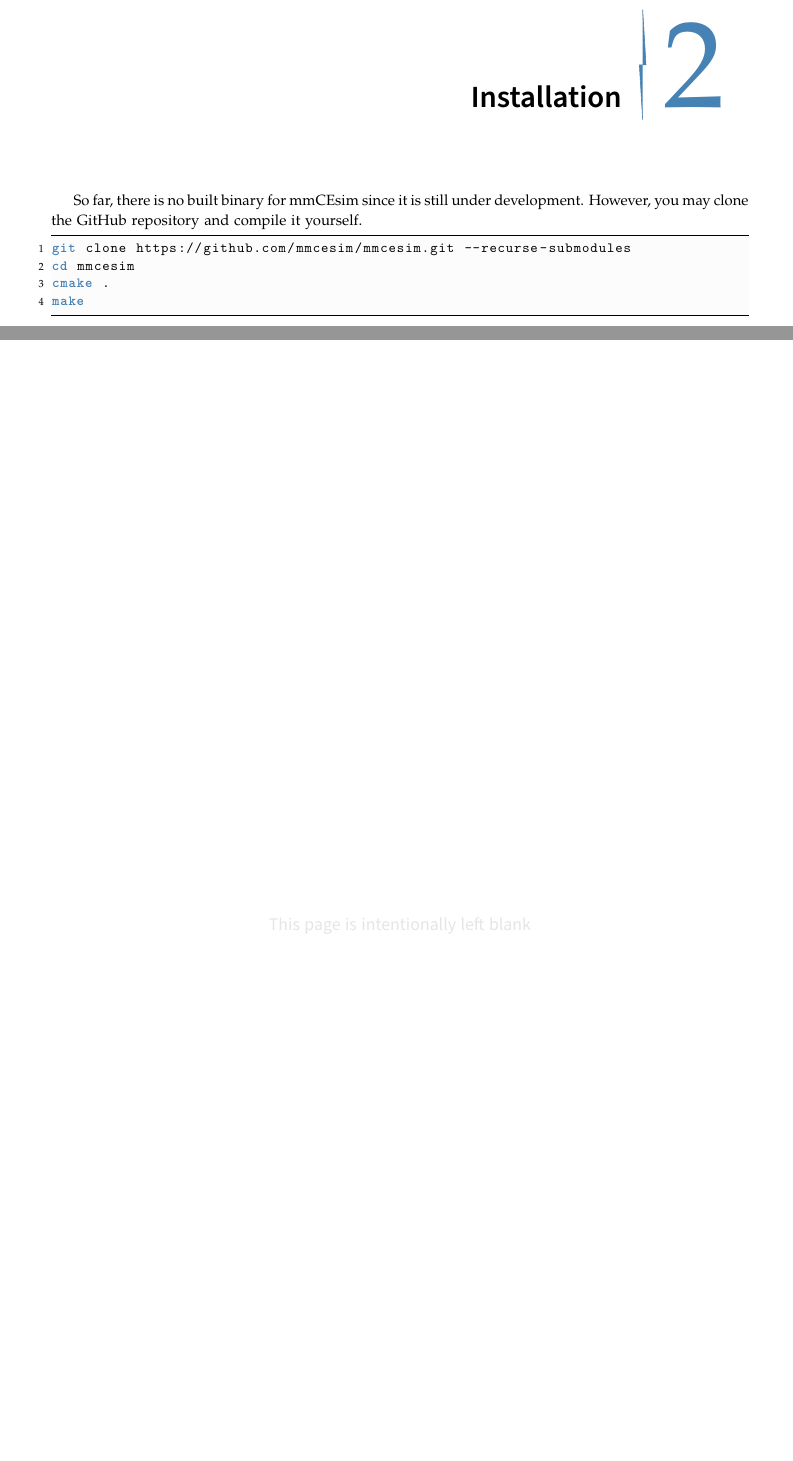
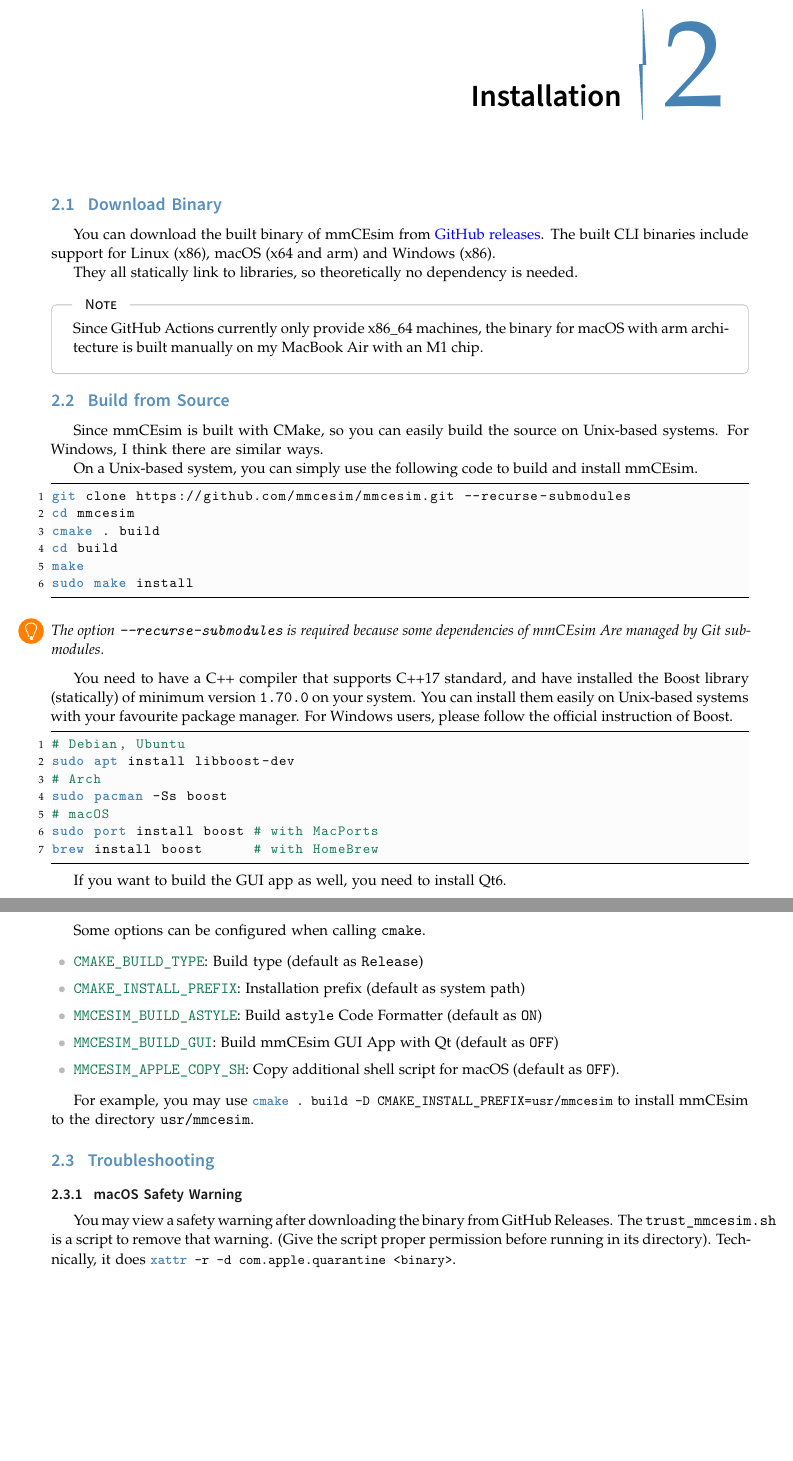
Before and after one commit to mmcesim/mmcesim-doc, a LaTeX document (mmCEsim-doc.tex, which reads tex/preliminary/installation.tex): two parts of pages 15 and 16 of 52, joined at a grey line, cut so that both start at the same text, the shorter picture padded with empty space. The pictures show the PDF file mmCEsim-doc.pdf that the author committed with the source.

Commit message:
Add Installation Information

```diff
--- a/tex/preliminary/installation.tex
+++ b/tex/preliminary/installation.tex
@@ -1,9 +1,66 @@
-So far, there is no built binary for mmCEsim since it is still under development.
-However, you may clone the GitHub repository and compile it yourself.
+\section{Download Binary}
+You can download the built binary of mmCEsim from \href{https://github.com/mmcesim/mmcesim/releases}{GitHub releases}.
+The built CLI binaries include support for Linux (x86), macOS (x64 and arm) and Windows (x86).
 
-\begin{lstlisting}[language=sh, morekeywords={git, cmake, make}, alsoletter={.}]
+They all statically link to libraries, so theoretically no dependency is needed.
+
+\begin{tip}[Note]
+  Since GitHub Actions currently only provide x86\_64 machines,
+  the binary for macOS with arm architecture is built manually on my MacBook Air with an M1 chip.
+\end{tip}
+
+\section{Build from Source}
+
+Since mmCEsim is built with CMake, so you can easily build the source on Unix-based systems.
+For Windows, I think there are similar ways.
+
+On a Unix-based system, you can simply use the following code to build and install mmCEsim.
+\begin{lstlisting}[language=sh, morekeywords={git, cmake, make, sudo}, alsoletter={.}]
 git clone https://github.com/mmcesim/mmcesim.git --recurse-submodules
 cd mmcesim
-cmake .
+cmake . build
+cd build
 make
+sudo make install
 \end{lstlisting}
+
+\begin{remark}
+  The option \texttt{--recurse-submodules} is required because some dependencies of mmCEsim
+  Are managed by Git submodules.
+\end{remark}
+
+You need to have a C++ compiler that supports C++17 standard,
+and have installed the Boost library (statically) of minimum version \texttt{1.70.0} on your system.
+You can install them easily on Unix-based systems with your favourite package manager.
+For Windows users, please follow the official instruction of Boost.
+\begin{lstlisting}[language=sh, morekeywords={sudo, apt, pacman, port, brew}]
+# Debian, Ubuntu
+sudo apt install libboost-dev
+# Arch
+sudo pacman -Ss boost
+# macOS
+sudo port install boost # with MacPorts
+brew install boost      # with HomeBrew
+\end{lstlisting}
+
+If you want to build the GUI app as well, you need to install Qt6.
+
+\newpage
+Some options can be configured when calling \texttt{cmake}.
+\begin{itemize}
+  \item \textcolor{forestgreen}{\texttt{CMAKE\_BUILD\_TYPE}}: Build type (default as \texttt{Release})
+  \item \textcolor{forestgreen}{\texttt{CMAKE\_INSTALL\_PREFIX}}: Installation prefix (default as system path)
+  \item \textcolor{forestgreen}{\texttt{MMCESIM\_BUILD\_ASTYLE}}: Build \texttt{astyle} Code Formatter (default as \texttt{ON})
+  \item \textcolor{forestgreen}{\texttt{MMCESIM\_BUILD\_GUI}}: Build mmCEsim GUI App with Qt (default as \texttt{OFF})
+  \item \textcolor{forestgreen}{\texttt{MMCESIM\_APPLE\_COPY\_SH}}: Copy additional shell script for macOS (default as \texttt{OFF}).
+\end{itemize}
+
+For example, you may use \lstinline[morekeywords={cmake}]{cmake . build -D CMAKE_INSTALL_PREFIX=usr/mmcesim}
+to install mmCEsim to the directory \texttt{usr/mmcesim}.
+
+\section{Troubleshooting}
+\subsection{macOS Safety Warning}
+You may view a safety warning after downloading the binary from GitHub Releases.
+The \texttt{trust\_mmcesim.sh} is a script to remove that warning.
+(Give the script proper permission before running in its directory).
+Technically, it does \lstinline[morekeywords={xattr}]{xattr -r -d com.apple.quarantine <binary>}.
```
Also changed, not shown: mmCEsim-doc.pdf.
